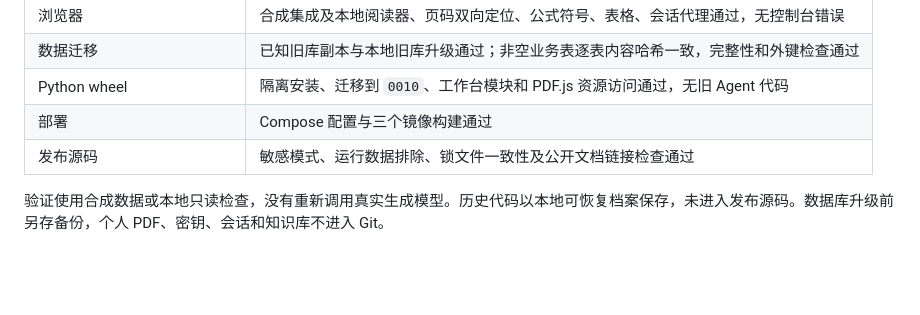
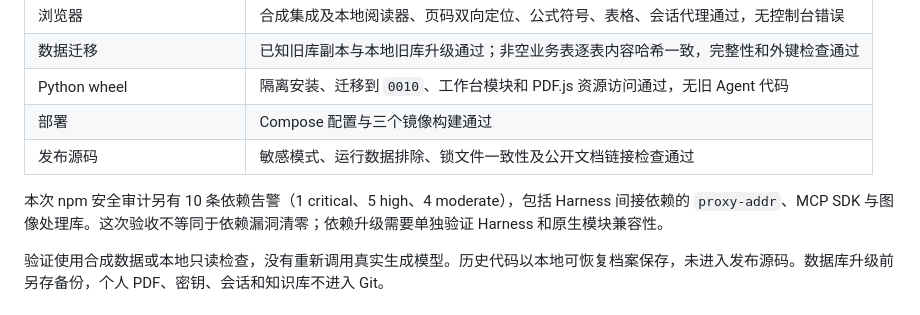
Before and after one commit to JaegerZhao/Noodle_Agent, a Markdown page: docs/TESTING.md, the part around the change. Drawn GitHub-style; blank space fills up the shorter version.

Commit message:
docs: record remaining dependency audit findings

```diff
--- a/docs/TESTING.md
+++ b/docs/TESTING.md
@@ -33,6 +33,8 @@ Windows 的 `npm run test:python` 会创建独立项目内临时目录。直接
 | 部署 | Compose 配置与三个镜像构建通过 |
 | 发布源码 | 敏感模式、运行数据排除、锁文件一致性及公开文档链接检查通过 |
 
+本次 npm 安全审计另有 10 条依赖告警（1 critical、5 high、4 moderate），包括 Harness 间接依赖的 `proxy-addr`、MCP SDK 与图像处理库。这次验收不等同于依赖漏洞清零；依赖升级需要单独验证 Harness 和原生模块兼容性。
+
 验证使用合成数据或本地只读检查，没有重新调用真实生成模型。历史代码以本地可恢复档案保存，未进入发布源码。数据库升级前另存备份，个人 PDF、密钥、会话和知识库不进入 Git。
 
 ## 内容质量评测
```
